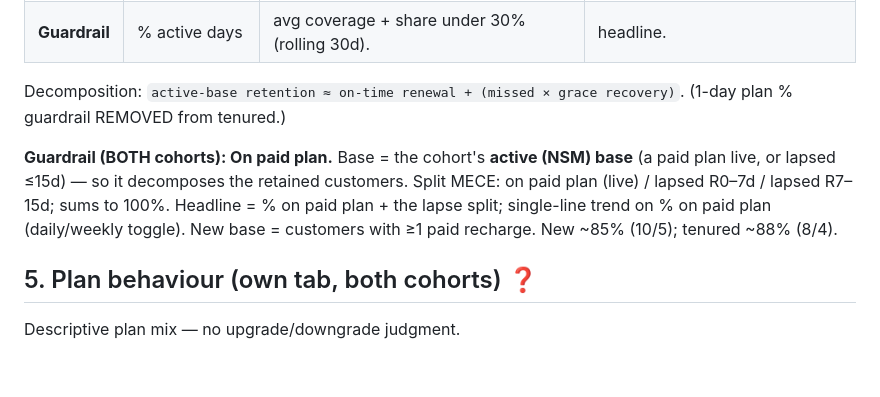
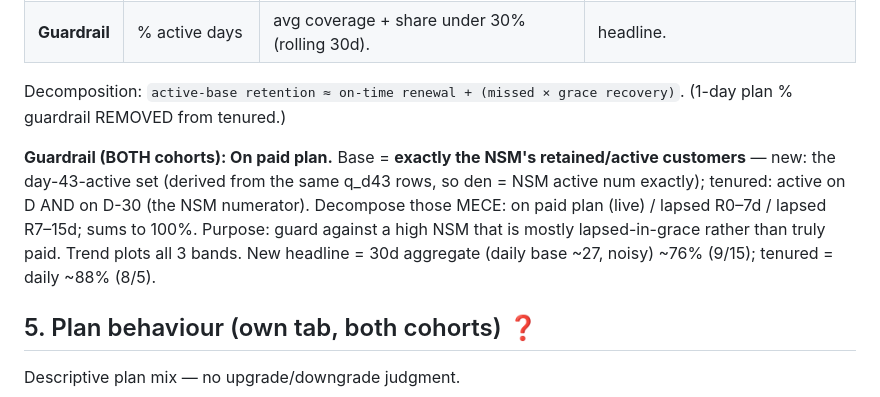
Before and after one commit to hypercritic-rn/wiom-pod-j2-dashboard, a Markdown page: SPEC.md, the part around the change. Drawn GitHub-style; blank space fills up the shorter version.

Commit message:
Spec: guardrail base = exact NSM-retained set

```diff
--- a/SPEC.md
+++ b/SPEC.md
@@ -44,7 +44,7 @@ Dropped: Day-30 active (redundant with NSM); first-renewal-R0 (leaked short plan
 
 Decomposition: `active-base retention ≈ on-time renewal + (missed × grace recovery)`. (1-day plan % guardrail REMOVED from tenured.)
 
-**Guardrail (BOTH cohorts): On paid plan.** Base = the cohort's **active (NSM) base** (a paid plan live, or lapsed ≤15d) — so it decomposes the retained customers. Split MECE: on paid plan (live) / lapsed R0–7d / lapsed R7–15d; sums to 100%. Headline = % on paid plan + the lapse split; single-line trend on % on paid plan (daily/weekly toggle). New base = customers with ≥1 paid recharge. New ~85% (10/5); tenured ~88% (8/4).
+**Guardrail (BOTH cohorts): On paid plan.** Base = **exactly the NSM's retained/active customers** — new: the day-43-active set (derived from the same q_d43 rows, so den = NSM active num exactly); tenured: active on D AND on D-30 (the NSM numerator). Decompose those MECE: on paid plan (live) / lapsed R0–7d / lapsed R7–15d; sums to 100%. Purpose: guard against a high NSM that is mostly lapsed-in-grace rather than truly paid. Trend plots all 3 bands. New headline = 30d aggregate (daily base ~27, noisy) ~76% (9/15); tenured = daily ~88% (8/5).
 
 ## 5. Plan behaviour  (own tab, both cohorts) ❓
 Descriptive plan mix — no upgrade/downgrade judgment.
```
